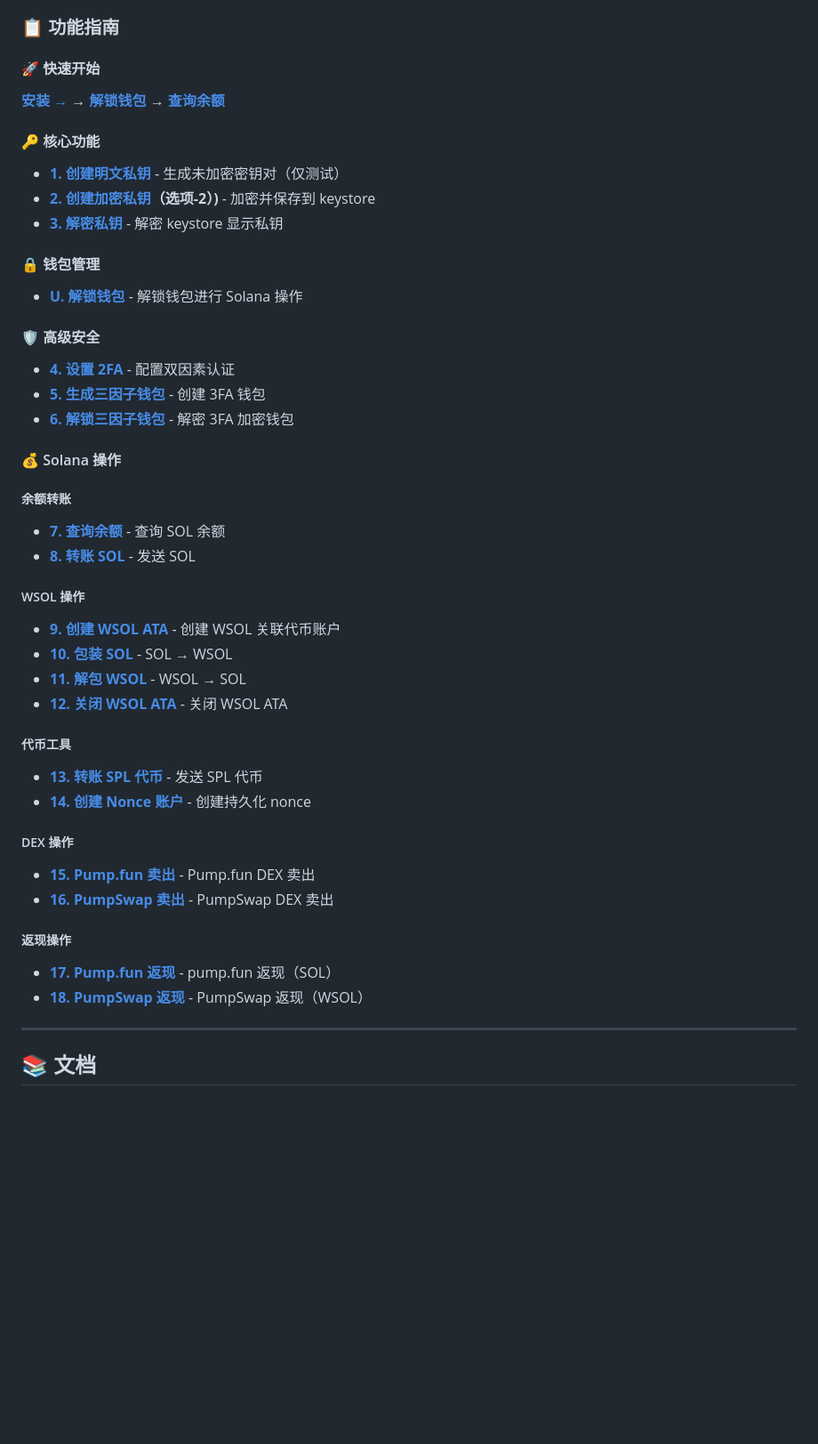
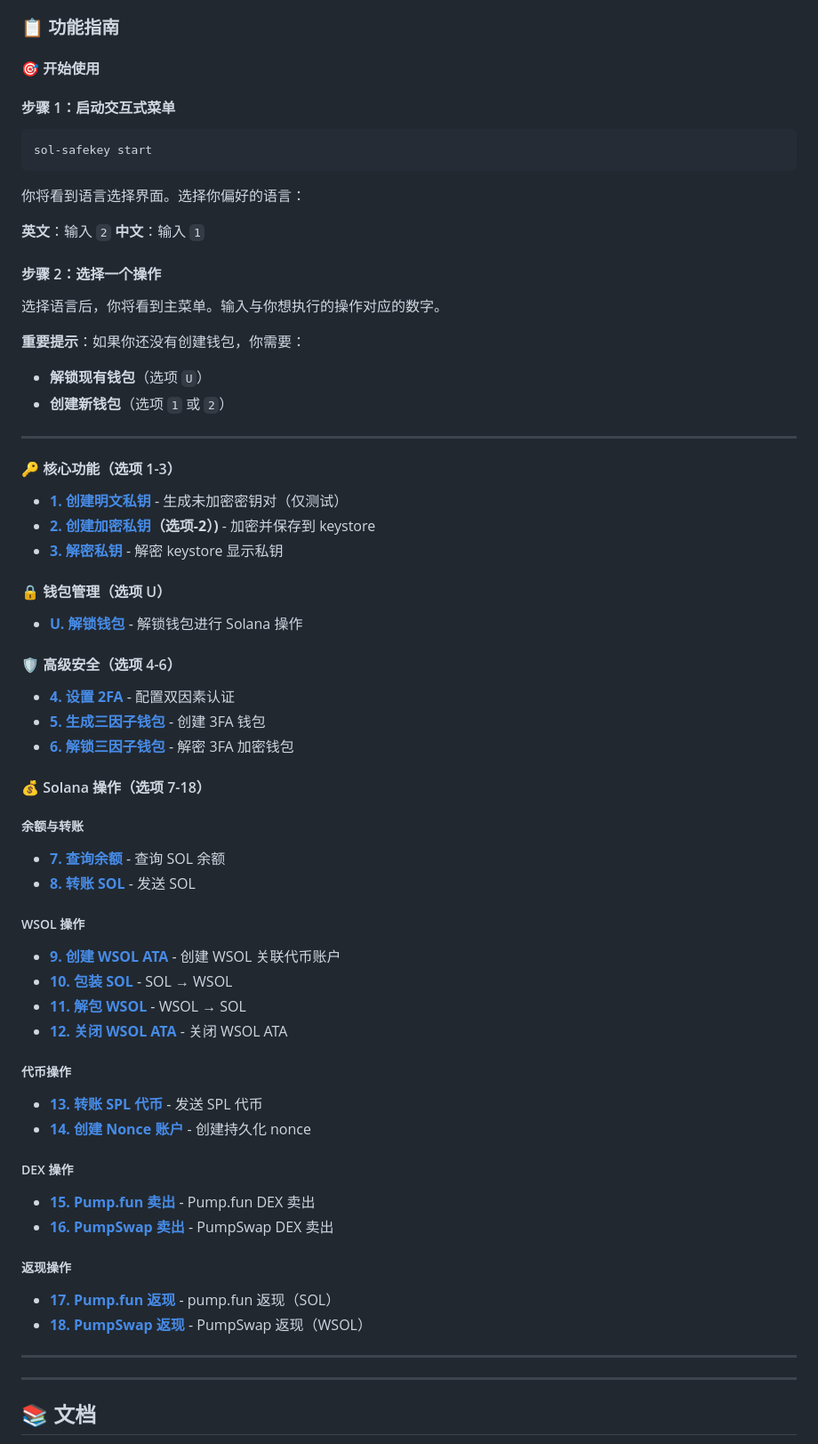
Before and after one commit to 0xfnzero/sol-safekey, a Markdown page: README_CN.md, the part around one of its changes. Shown at 89% size. Drawn GitHub-style; blank space fills up the shorter version.

````diff
--- a/README_CN.md
+++ b/README_CN.md
@@ -56,24 +56,42 @@
 
 ### 📋 功能指南
 
-#### 🚀 快速开始
-**[安装 →](#-安装)** → **[解锁钱包](INTERACTIVE_TUTORIAL_CN.md#u-解锁钱包)** → **[查询余额](INTERACTIVE_TUTORIAL_CN.md#7-查询-sol-余额)**
+#### 🎯 开始使用
 
-#### 🔑 核心功能
+#### 步骤 1：启动交互式菜单
+```bash
+sol-safekey start
+```
+
+你将看到语言选择界面。选择你偏好的语言：
+
+**英文**：输入 `2`
+**中文**：输入 `1`
+
+#### 步骤 2：选择一个操作
+选择语言后，你将看到主菜单。输入与你想执行的操作对应的数字。
+
+**重要提示**：如果你还没有创建钱包，你需要：
+- **解锁现有钱包**（选项 `U`）
+- **创建新钱包**（选项 `1` 或 `2`）
+
+---
+
+#### 🔑 核心功能（选项 1-3）
 - **[1. 创建明文私钥](INTERACTIVE_TUTORIAL_CN.md#1-创建明文私钥（选项-1）)** - 生成未加密密钥对（仅测试）
 - **[2. 创建加密私钥](INTERACTIVE_TUTORIAL_CN.md#2-创建加密私钥bot)（选项-2）)** - 加密并保存到 keystore
 - **[3. 解密私钥](INTERACTIVE_TUTORIAL_CN.md#3-解密私钥（选项-3）)** - 解密 keystore 显示私钥
 
-#### 🔒 钱包管理
+#### 🔒 钱包管理（选项 U）
 - **[U. 解锁钱包](INTERACTIVE_TUTORIAL_CN.md#u-解锁钱包)** - 解锁钱包进行 Solana 操作
 
-#### 🛡️ 高级安全
+#### 🛡️ 高级安全（选项 4-6）
 - **[4. 设置 2FA](INTERACTIVE_TUTORIAL_CN.md#4-设置-2fa-认证)** - 配置双因素认证
 - **[5. 生成三因子钱包](INTERACTIVE_TUTORIAL_CN.md#5-生成三因子钱包)** - 创建 3FA 钱包
 - **[6. 解锁三因子钱包](INTERACTIVE_TUTORIAL_CN.md#6-解锁三因子钱包)** - 解密 3FA 加密钱包
 
-#### 💰 Solana 操作
-##### 余额转账
+#### 💰 Solana 操作（选项 7-18）
+##### 余额与转账
 - **[7. 查询余额](INTERACTIVE_TUTORIAL_CN.md#7-查询-sol-余额)** - 查询 SOL 余额
 - **[8. 转账 SOL](INTERACTIVE_TUTORIAL_CN.md#8-转账-sol)** - 发送 SOL
 
@@ -83,7 +101,7 @@
 - **[11. 解包 WSOL](INTERACTIVE_TUTORIAL_CN.md#11-解包-wsol--sol)** - WSOL → SOL
 - **[12. 关闭 WSOL ATA](INTERACTIVE_TUTORIAL_CN.md#12-关闭-wsol-ata)** - 关闭 WSOL ATA
 
-##### 代币工具
+##### 代币操作
 - **[13. 转账 SPL 代币](INTERACTIVE_TUTORIAL_CN.md#13-转账-spl-代币)** - 发送 SPL 代币
 - **[14. 创建 Nonce 账户](INTERACTIVE_TUTORIAL_CN.md#14-创建-nonce-账户)** - 创建持久化 nonce
 
@@ -95,6 +113,7 @@
 - **[17. Pump.fun 返现](INTERACTIVE_TUTORIAL_CN.md#17-pumpfun-返现-查看与领取)** - pump.fun 返现（SOL）
 - **[18. PumpSwap 返现](INTERACTIVE_TUTORIAL_CN.md#18-pumpswap-返现-查看与领取)** - PumpSwap 返现（WSOL）
 
+---
 ---
 
 ## 📚 文档
````
Also changed, not shown: other parts of README_CN.md (+0 -36 lines).
